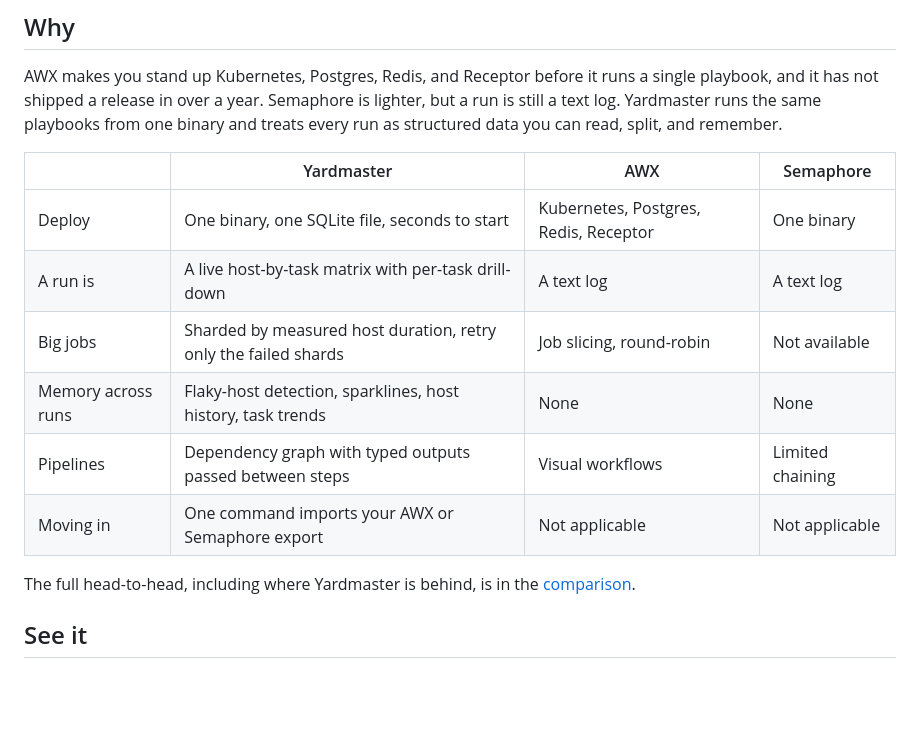
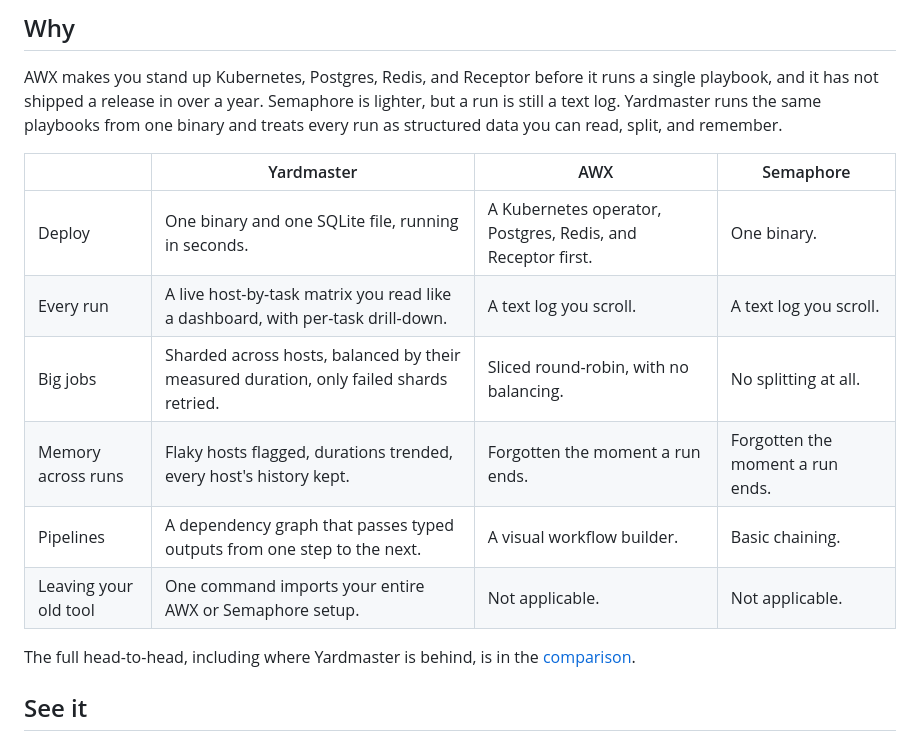
Before and after one commit to kordloom/switchtender, a Markdown page: README.md, the part around the change. Rendered like a GitHub page; blank space fills up the shorter version.

Commit message:
Strengthen the README comparison table

```diff
--- a/README.md
+++ b/README.md
@@ -46,14 +46,14 @@ and it has not shipped a release in over a year. Semaphore is lighter, but a run
 log. Yardmaster runs the same playbooks from one binary and treats every run as structured data you
 can read, split, and remember.
 
-|                    | Yardmaster                                                        | AWX                                    | Semaphore        |
-|--------------------|-------------------------------------------------------------------|----------------------------------------|------------------|
-| Deploy             | One binary, one SQLite file, seconds to start                     | Kubernetes, Postgres, Redis, Receptor  | One binary       |
-| A run is           | A live host-by-task matrix with per-task drill-down               | A text log                             | A text log       |
-| Big jobs           | Sharded by measured host duration, retry only the failed shards   | Job slicing, round-robin               | Not available    |
-| Memory across runs | Flaky-host detection, sparklines, host history, task trends       | None                                   | None             |
-| Pipelines          | Dependency graph with typed outputs passed between steps          | Visual workflows                       | Limited chaining |
-| Moving in          | One command imports your AWX or Semaphore export                  | Not applicable                         | Not applicable   |
+|                       | Yardmaster                                                                        | AWX                                             | Semaphore                |
+|-----------------------|-----------------------------------------------------------------------------------|-------------------------------------------------|--------------------------|
+| Deploy                | One binary and one SQLite file, running in seconds.                               | A Kubernetes operator, Postgres, Redis, and Receptor first. | One binary.              |
+| Every run             | A live host-by-task matrix you read like a dashboard, with per-task drill-down.   | A text log you scroll.                          | A text log you scroll.   |
+| Big jobs              | Sharded across hosts, balanced by their measured duration, only failed shards retried. | Sliced round-robin, with no balancing.     | No splitting at all.     |
+| Memory across runs    | Flaky hosts flagged, durations trended, every host's history kept.               | Forgotten the moment a run ends.                | Forgotten the moment a run ends. |
+| Pipelines             | A dependency graph that passes typed outputs from one step to the next.          | A visual workflow builder.                      | Basic chaining.          |
+| Leaving your old tool | One command imports your entire AWX or Semaphore setup.                          | Not applicable.                                 | Not applicable.          |
 
 The full head-to-head, including where Yardmaster is behind, is in the
 [comparison](docs/comparison.md).
```
